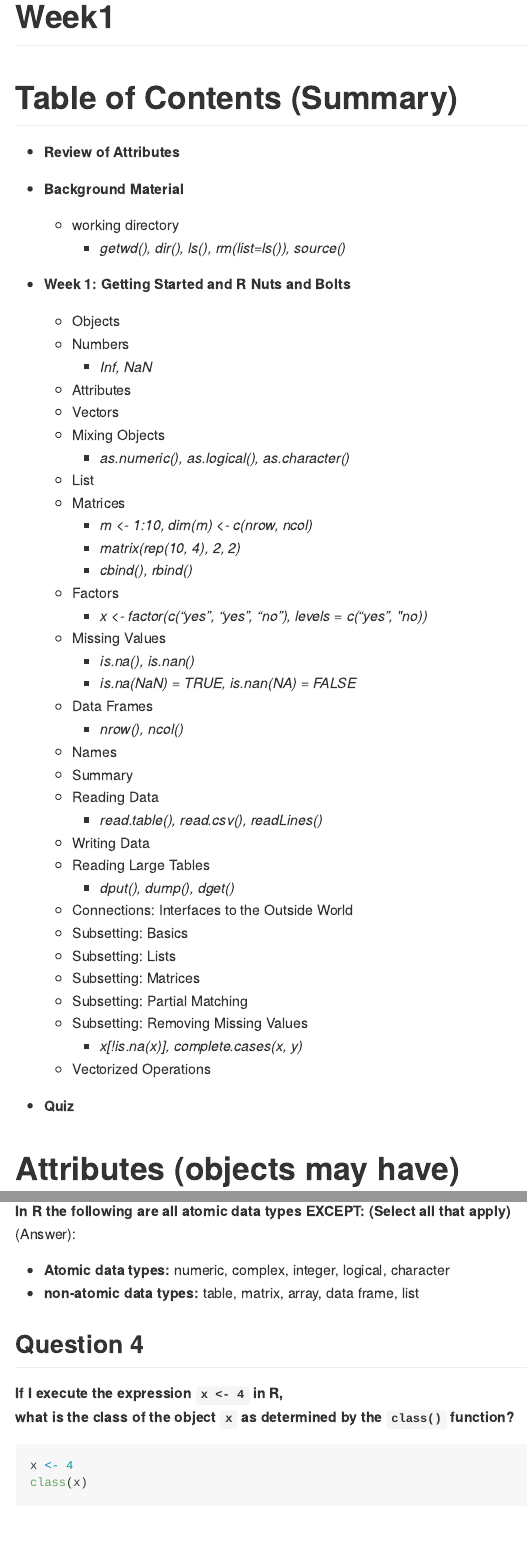
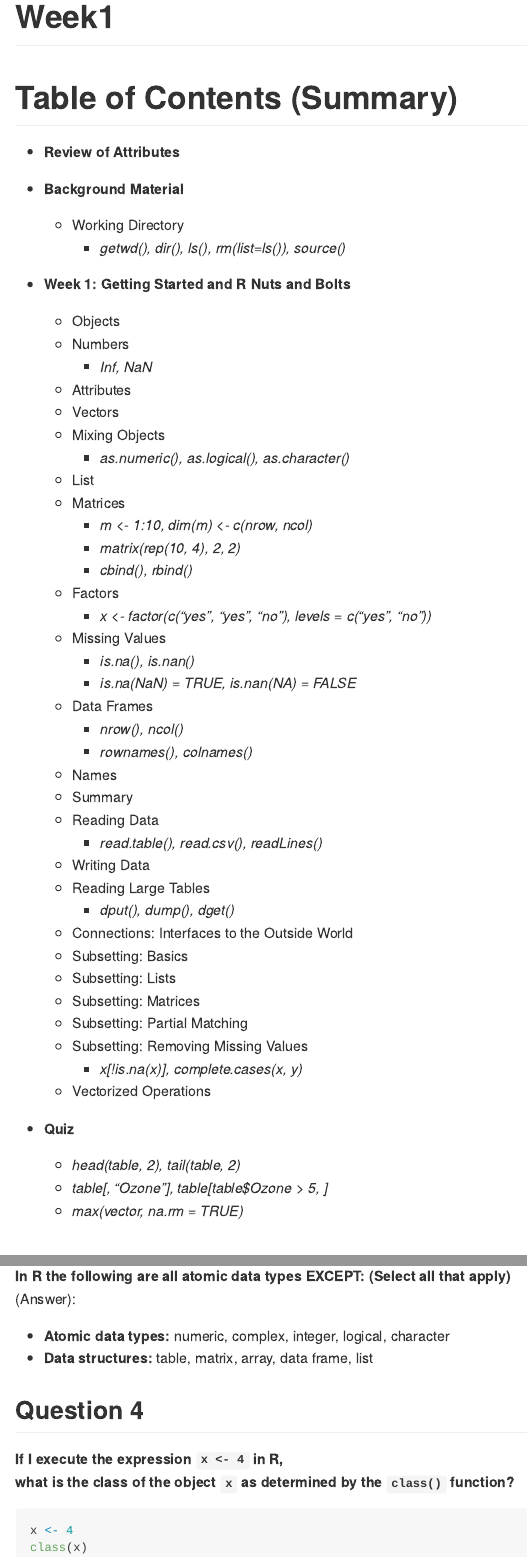
Before and after one commit to timmyang/R_Programming, an R Markdown document (1_class_notes/Week1.Rmd): the page in a window 1100 px wide, from its top, and a second part further down, joined at a grey line. The pictures show the output file 1_class_notes/Week1.md that the author committed with the source, drawn offline in the style of GitHub.

Commit message:
12/2/2020 12:20 AM

```diff
--- a/1_class_notes/Week1.Rmd
+++ b/1_class_notes/Week1.Rmd
@@ -7,7 +7,7 @@ output: rmarkdown::github_document
 - **Review of Attributes**
 
 - **Background Material**
-  - working directory
+  - Working Directory
     - *getwd(), dir(), ls(), rm(list=ls()), source()*
 
 - **Week 1: Getting Started and R Nuts and Bolts**
@@ -30,6 +30,7 @@ output: rmarkdown::github_document
     - *is.na(NaN) = TRUE, is.nan(NA) = FALSE*
   - Data Frames
     - *nrow(), ncol()*
+    - *rownames(), colnames()*
   - Names
   - Summary
   - Reading Data
@@ -48,6 +49,9 @@ output: rmarkdown::github_document
 
 
 - **Quiz**
+  - *head(table, 2), tail(table, 2)*
+  - *table[, "Ozone"], table[table$Ozone > 5, ]*
+  - *max(vector, na.rm = TRUE)*
 
 # Attributes (objects may have)
 
@@ -636,7 +640,7 @@ x %*% y                 # true matrix multiplication
 (Answer):
 
 - **Atomic data types:** numeric, complex, integer, logical, character
-- **non-atomic data types:** table, matrix, array, data frame, list
+- **Data structures:** table, matrix, array, data frame, list
 
 ## Question 4
 **If I execute the expression `x <- 4` in R,**
```
Also changed, not shown: 1_class_notes/Week1.md.
